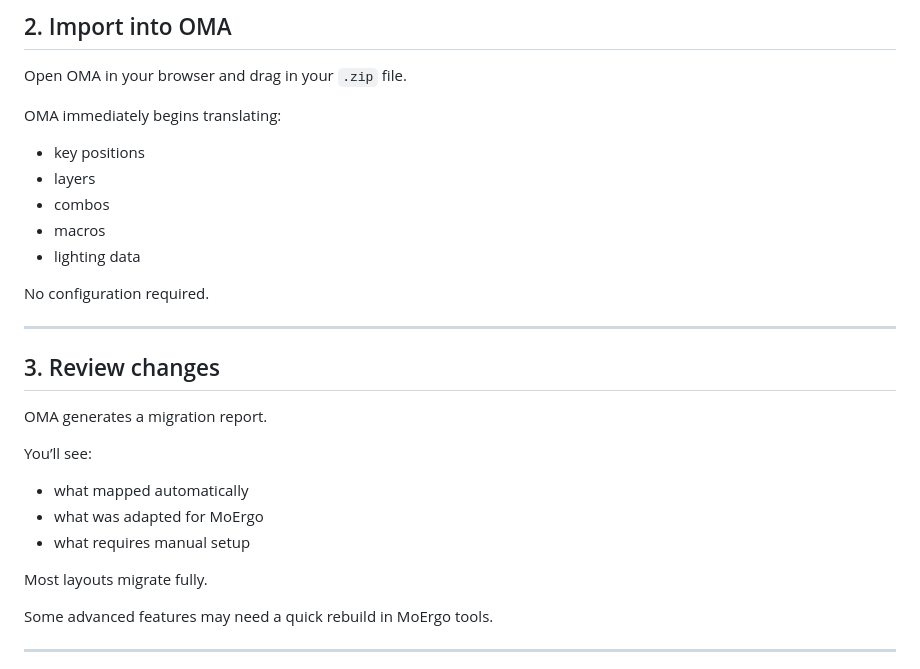
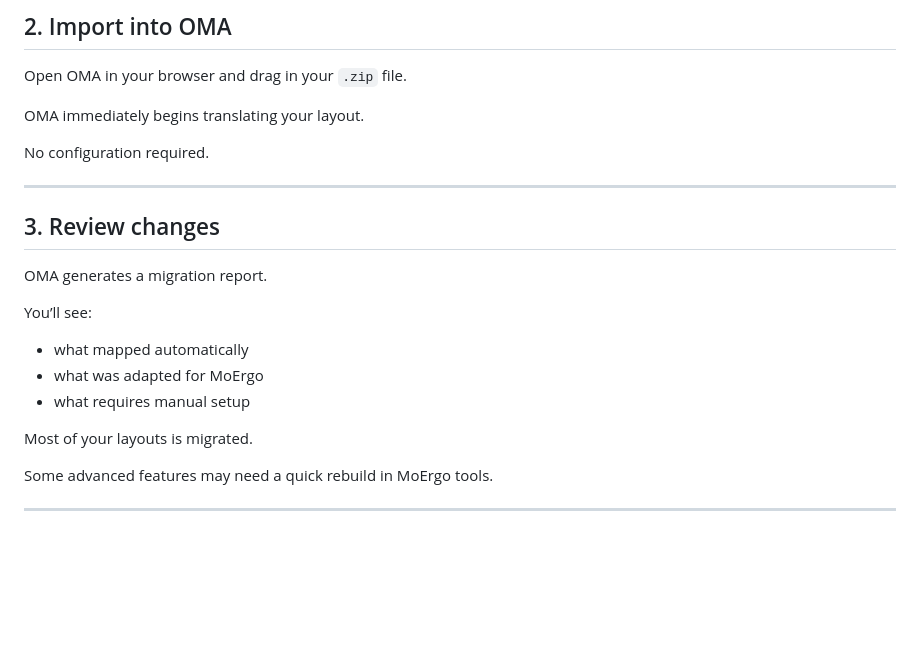
Before and after one commit to moosylog/oma, a Markdown page: README.md, the part around the change. Rendered like a GitHub page; blank space fills up the shorter version.

```diff
--- a/README.md
+++ b/README.md
@@ -45,13 +45,7 @@ Everything OMA needs is inside that file.
 
 Open OMA in your browser and drag in your `.zip` file.
 
-OMA immediately begins translating:
-
-- key positions
-- layers
-- combos
-- macros
-- lighting data
+OMA immediately begins translating your layout.
 
 No configuration required.
 
@@ -67,7 +61,7 @@ You’ll see:
 - what was adapted for MoErgo
 - what requires manual setup
 
-Most layouts migrate fully.
+Most of your layouts is migrated.
 
 Some advanced features may need a quick rebuild in MoErgo tools.
 
```
